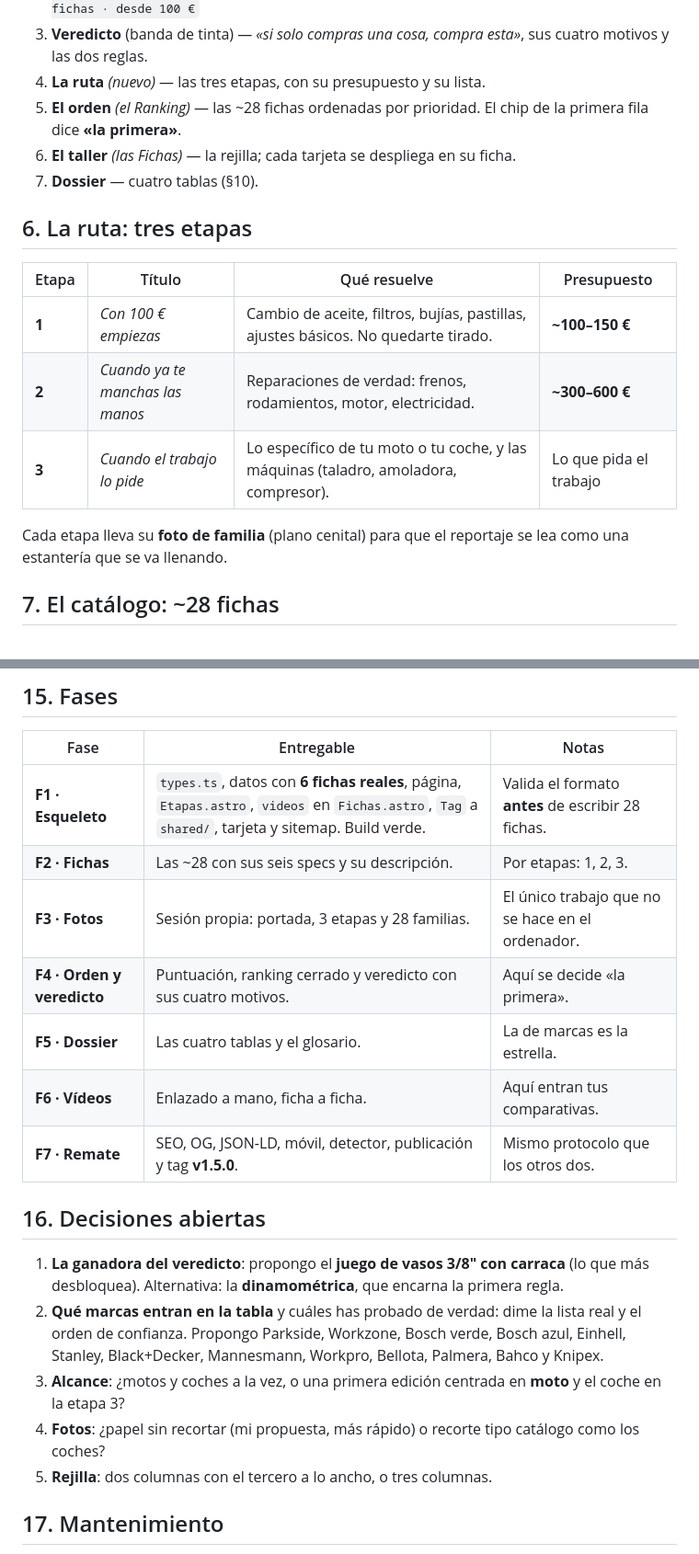
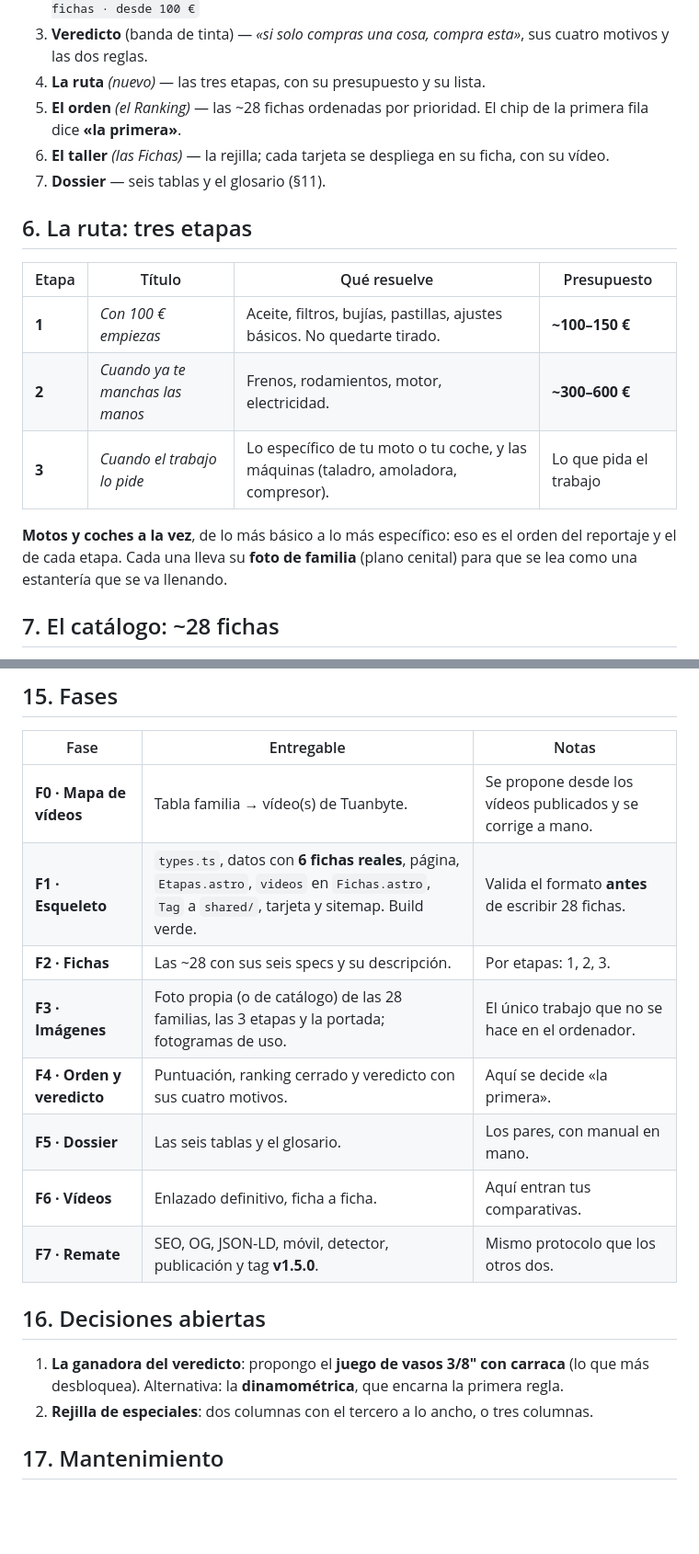
Before and after one commit to antoniohh/Tuanbyte, a Markdown page: docs/plans/especial-taller-minimo.md, 2 parts joined by grey strips. Shown at 92% size. Drawn GitHub-style; blank space fills up the shorter version.

```diff
--- a/docs/plans/especial-taller-minimo.md
+++ b/docs/plans/especial-taller-minimo.md
@@ -71,19 +103,20 @@ nuevo y tres retoques mínimos.
 5. **El orden** *(el Ranking)* — las ~28 fichas ordenadas por prioridad. El
    chip de la primera fila dice **«la primera»**.
 6. **El taller** *(las Fichas)* — la rejilla; cada tarjeta se despliega en su
-   ficha.
-7. **Dossier** — cuatro tablas (§10).
+   ficha, con su vídeo.
+7. **Dossier** — seis tablas y el glosario (§11).
 
 ## 6. La ruta: tres etapas
 
 | Etapa | Título | Qué resuelve | Presupuesto |
 |---|---|---|---|
-| **1** | *Con 100 € empiezas* | Cambio de aceite, filtros, bujías, pastillas, ajustes básicos. No quedarte tirado. | **~100–150 €** |
-| **2** | *Cuando ya te manchas las manos* | Reparaciones de verdad: frenos, rodamientos, motor, electricidad. | **~300–600 €** |
+| **1** | *Con 100 € empiezas* | Aceite, filtros, bujías, pastillas, ajustes básicos. No quedarte tirado. | **~100–150 €** |
+| **2** | *Cuando ya te manchas las manos* | Frenos, rodamientos, motor, electricidad. | **~300–600 €** |
 | **3** | *Cuando el trabajo lo pide* | Lo específico de tu moto o tu coche, y las máquinas (taladro, amoladora, compresor). | Lo que pida el trabajo |
 
-Cada etapa lleva su **foto de familia** (plano cenital) para que el reportaje se
-lea como una estantería que se va llenando.
+**Motos y coches a la vez**, de lo más básico a lo más específico: eso es el
+orden del reportaje y el de cada etapa. Cada una lleva su **foto de familia**
+(plano cenital) para que se lea como una estantería que se va llenando.
 
 ## 7. El catálogo: ~28 fichas
 
@@ -257,12 +308,13 @@ Lista **manual**, no automática: son vídeos elegidos a mano, no un feed.
 
 | Fase | Entregable | Notas |
 |---|---|---|
+| **F0 · Mapa de vídeos** | Tabla familia → vídeo(s) de Tuanbyte. | Se propone desde los vídeos publicados y se corrige a mano. |
 | **F1 · Esqueleto** | `types.ts`, datos con **6 fichas reales**, página, `Etapas.astro`, `videos` en `Fichas.astro`, `Tag` a `shared/`, tarjeta y sitemap. Build verde. | Valida el formato **antes** de escribir 28 fichas. |
 | **F2 · Fichas** | Las ~28 con sus seis specs y su descripción. | Por etapas: 1, 2, 3. |
-| **F3 · Fotos** | Sesión propia: portada, 3 etapas y 28 familias. | El único trabajo que no se hace en el ordenador. |
+| **F3 · Imágenes** | Foto propia (o de catálogo) de las 28 familias, las 3 etapas y la portada; fotogramas de uso. | El único trabajo que no se hace en el ordenador. |
 | **F4 · Orden y veredicto** | Puntuación, ranking cerrado y veredicto con sus cuatro motivos. | Aquí se decide «la primera». |
-| **F5 · Dossier** | Las cuatro tablas y el glosario. | La de marcas es la estrella. |
-| **F6 · Vídeos** | Enlazado a mano, ficha a ficha. | Aquí entran tus comparativas. |
+| **F5 · Dossier** | Las seis tablas y el glosario. | Los pares, con manual en mano. |
+| **F6 · Vídeos** | Enlazado definitivo, ficha a ficha. | Aquí entran tus comparativas. |
 | **F7 · Remate** | SEO, OG, JSON-LD, móvil, detector, publicación y tag **v1.5.0**. | Mismo protocolo que los otros dos. |
 
 ## 16. Decisiones abiertas
@@ -270,15 +322,8 @@ Lista **manual**, no automática: son vídeos elegidos a mano, no un feed.
 1. **La ganadora del veredicto**: propongo el **juego de vasos 3/8" con
    carraca** (lo que más desbloquea). Alternativa: la **dinamométrica**, que
    encarna la primera regla.
-2. **Qué marcas entran en la tabla** y cuáles has probado de verdad: dime la
-   lista real y el orden de confianza. Propongo Parkside, Workzone, Bosch verde,
-   Bosch azul, Einhell, Stanley, Black+Decker, Mannesmann, Workpro, Bellota,
-   Palmera, Bahco y Knipex.
-3. **Alcance**: ¿motos y coches a la vez, o una primera edición centrada en
-   **moto** y el coche en la etapa 3?
-4. **Fotos**: ¿papel sin recortar (mi propuesta, más rápido) o recorte tipo
-   catálogo como los coches?
-5. **Rejilla**: dos columnas con el tercero a lo ancho, o tres columnas.
+2. **Rejilla de especiales**: dos columnas con el tercero a lo ancho, o tres
+   columnas.
 
 ## 17. Mantenimiento
 
```
Also changed, not shown: other parts of docs/plans/especial-taller-minimo.md (+98 -48 lines).
